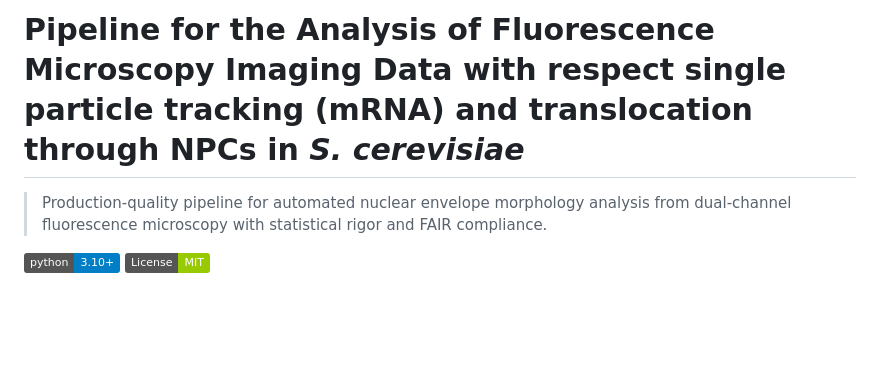
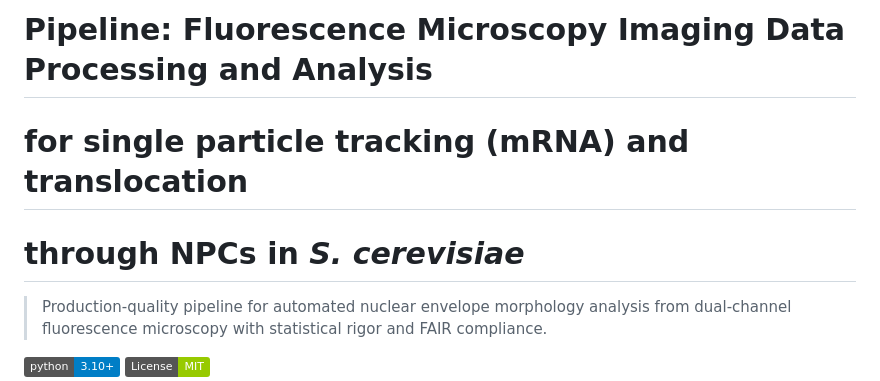
Before and after one commit to jcpetitto/NPC_mRNA_tracking, a Markdown page: README.md, the part around the change. GitHub-like rendering; badges without logos; blank space fills up the shorter version.

Commit message:
Revise README title
Updated the title of the pipeline to cut across lines

```diff
--- a/README.md
+++ b/README.md
@@ -1,4 +1,6 @@
-# Pipeline for the Analysis of Fluorescence Microscopy Imaging Data with respect single particle tracking (mRNA) and translocation through NPCs in *S. cerevisiae*
+# Pipeline: Fluorescence Microscopy Imaging Data Processing and Analysis
+#            for single particle tracking (mRNA) and translocation
+#            through NPCs in *S. cerevisiae*
 
 > Production-quality pipeline for automated nuclear envelope morphology analysis
 > from dual-channel fluorescence microscopy with statistical rigor and FAIR
```
